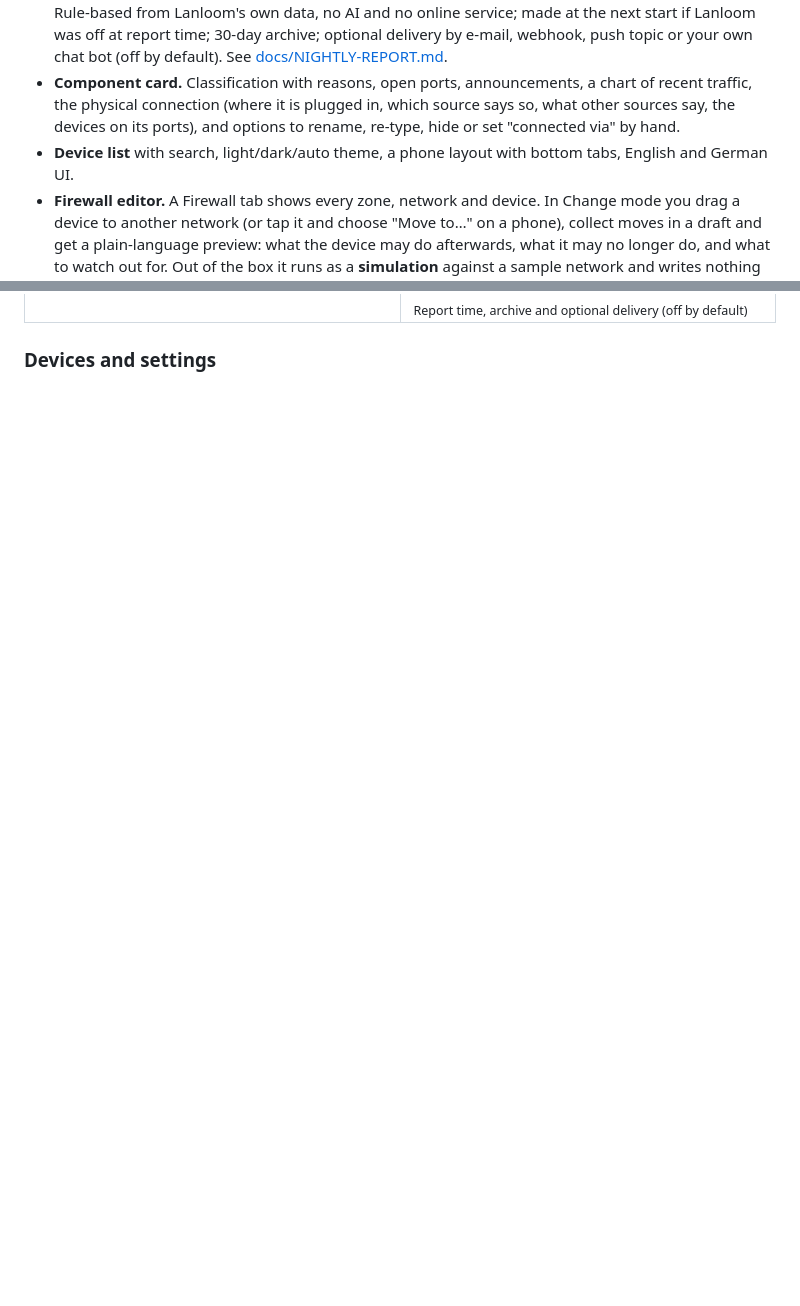
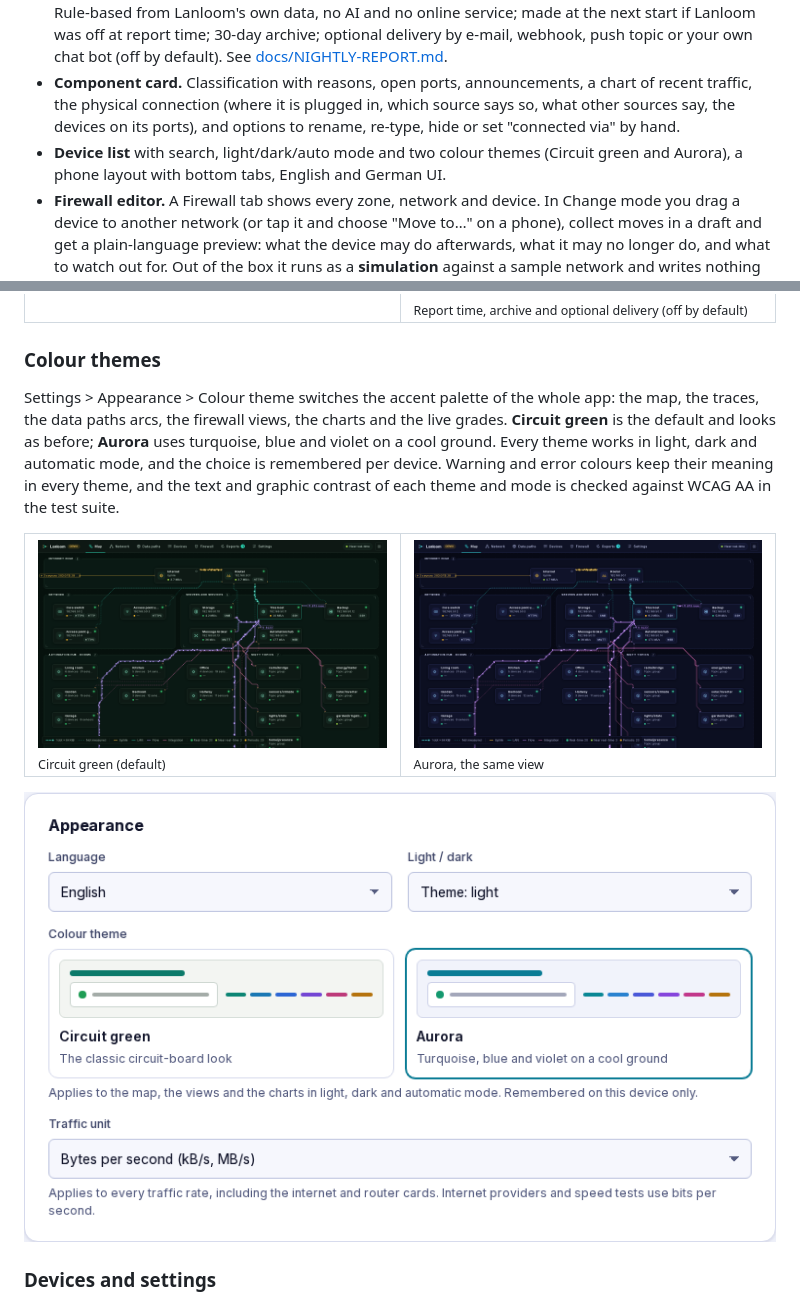
Before and after one commit to robeertm/lanloom, a Markdown page: README.md, 2 parts joined by grey strips. Drawn GitHub-style; pictures changed too: docs/screenshots/colour-theme-picker-light.png (added), docs/screenshots/theme-aurora-dark.png (added), docs/screenshots/theme-circuit-dark.png (added); blank space fills up the shorter version.

```diff
--- a/README.md
+++ b/README.md
@@ -27,7 +27,7 @@
 - **Data paths.** A calm world map shows where your devices send data on the internet, by country: arcs from your home country, width by bytes, outside the EU in amber. 24 hours, 7 days or 30 days, a full-screen map, lists of countries and devices, and calm hints for unusual behaviour (a device talks to a new country, uploads far more than on a typical day, or sits in a network that should not reach the internet). Countries come from an offline database shipped in the image; only countries and byte counts are stored, never addresses. Own networks and tunnels are kept apart, and the EU share only counts traffic with a known country. See [docs/DATA-PATHS.md](docs/DATA-PATHS.md).
 - **Nightly report.** Every morning a short report about the night in plain words: internet outages, new and missing devices, interrupted connections and refused sign-ins, data paths hints, changes to the controller configuration, expiring certificates, and Lanloom's own updates and restarts as maintenance. One headline says "All quiet" or how many things need a look; those can be ticked off. Rule-based from Lanloom's own data, no AI and no online service; made at the next start if Lanloom was off at report time; 30-day archive; optional delivery by e-mail, webhook, push topic or your own chat bot (off by default). See [docs/NIGHTLY-REPORT.md](docs/NIGHTLY-REPORT.md).
 - **Component card.** Classification with reasons, open ports, announcements, a chart of recent traffic, the physical connection (where it is plugged in, which source says so, what other sources say, the devices on its ports), and options to rename, re-type, hide or set "connected via" by hand.
-- **Device list** with search, light/dark/auto theme, a phone layout with bottom tabs, English and German UI.
+- **Device list** with search, light/dark/auto mode and two colour themes (Circuit green and Aurora), a phone layout with bottom tabs, English and German UI.
 - **Firewall editor.** A Firewall tab shows every zone, network and device. In Change mode you drag a device to another network (or tap it and choose "Move to…" on a phone), collect moves in a draft and get a plain-language preview: what the device may do afterwards, what it may no longer do, and what to watch out for. Out of the box it runs as a **simulation** against a sample network and writes nothing anywhere. See [docs/FIREWALL-EDITOR.md](docs/FIREWALL-EDITOR.md).
 - **Your controller's configuration, read only.** With a device-family adapter (see [docs/COMPATIBILITY.md](docs/COMPATIBILITY.md)) the Firewall tab shows the real zones, networks and clients, the firewall rules in the controller's order with hit counters and a zone matrix, port forwarding, wireless networks, and the network equipment with every switch port. The same adapter feeds the physical topology. It uses a read-only account or key and cannot change anything.
 - **Your hypervisor, read only.** A hypervisor adapter puts every virtual machine and container below the node it runs on, and shows on the component cards what runs where, with which bridge and VLAN, how full the storage is and when each guest was last backed up. Findings point at guests without a recent backup, storage that is almost full and VLANs that cannot leave the node. It uses a token that can only read; a token that could change anything is refused.
@@ -141,6 +141,19 @@ Country data: [IP Geolocation by DB-IP](https://db-ip.com) (CC BY 4.0). Base map
 <td width="50%"><img src="docs/screenshots/report-settings-light.png" width="100%" alt="Report time, time zone, archive and optional delivery"><br><sub>Report time, archive and optional delivery (off by default)</sub></td>
 </tr>
 </table>
+
+### Colour themes
+
+Settings > Appearance > Colour theme switches the accent palette of the whole app: the map, the traces, the data paths arcs, the firewall views, the charts and the live grades. **Circuit green** is the default and looks as before; **Aurora** uses turquoise, blue and violet on a cool ground. Every theme works in light, dark and automatic mode, and the choice is remembered per device. Warning and error colours keep their meaning in every theme, and the text and graphic contrast of each theme and mode is checked against WCAG AA in the test suite.
+
+<table>
+<tr>
+<td width="50%"><img src="docs/screenshots/theme-circuit-dark.png" width="100%" alt="The map in the Circuit green theme"><br><sub>Circuit green (default)</sub></td>
+<td width="50%"><img src="docs/screenshots/theme-aurora-dark.png" width="100%" alt="The same map in the Aurora theme"><br><sub>Aurora, the same view</sub></td>
+</tr>
+</table>
+
+![Colour theme setting with a preview of each theme](docs/screenshots/colour-theme-picker-light.png)
 
 ### Devices and settings
 
```
Also changed, not shown: CHANGELOG.md (+11 -0 lines), docs/FAQ.md (+3 -0 lines), 11 other files.
